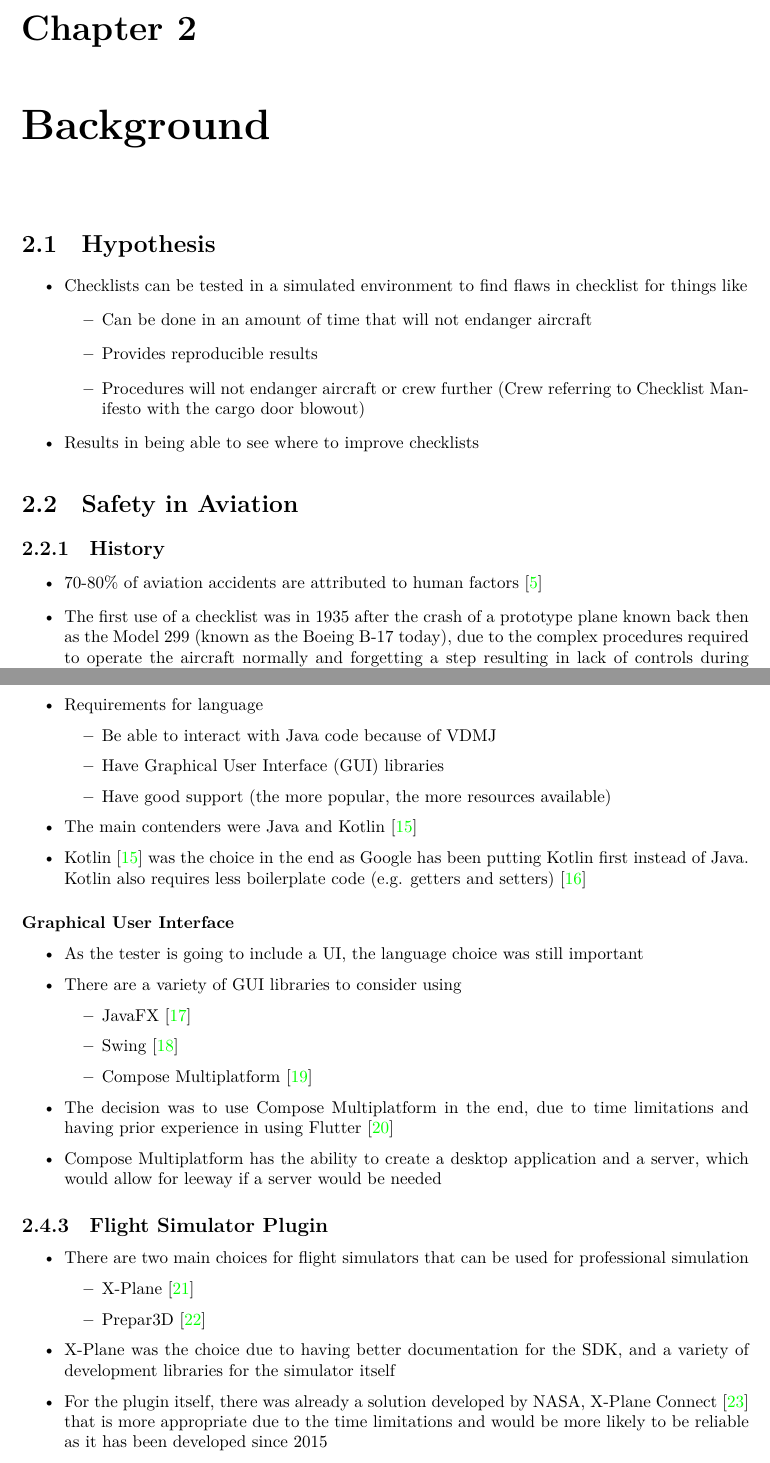
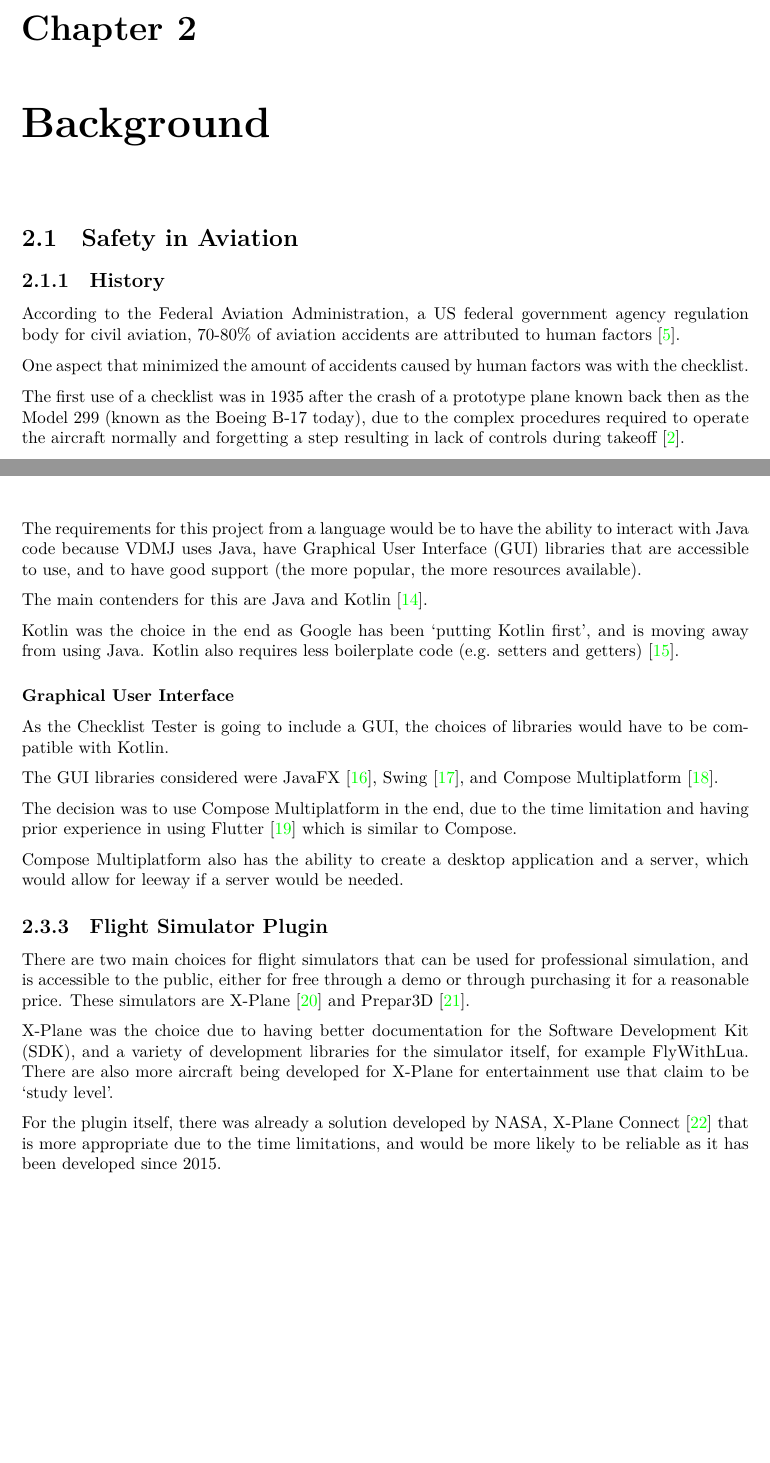
Before and after one commit to smyalygames/checklist-tester, a LaTeX thesis (pub/dissertation/dissertation.tex, which reads pub/dissertation/chapters/background.tex): two parts of pages 7 and 9 of 39, joined at a grey line, cut so that both start at the same text, the shorter picture padded with empty space. The pictures show the PDF file pub/dissertation/dissertation.pdf that the author committed with the source.

Commit message:
feat(dissertation): write background in full

```diff
--- a/pub/dissertation/chapters/background.tex
+++ b/pub/dissertation/chapters/background.tex
@@ -3,17 +3,17 @@
 \begin{document}
 
 %%%%% HYPOTHESIS %%%%%
-\section{Hypothesis}
-\begin{itemize}
-    \item Checklists can be tested in a simulated environment
-      to find flaws in checklist for things like
-      \begin{itemize}
-        \item Can be done in an amount of time that will not endanger aircraft
-        \item Provides reproducible results
-        \item Procedures will not endanger aircraft or crew further (Crew referring to Checklist Manifesto with the cargo door blowout)
-      \end{itemize}
-    \item Results in being able to see where to improve checklists
-\end{itemize}
+% \section{Hypothesis}
+% \begin{itemize}
+%     \item Checklists can be tested in a simulated environment
+%       to find flaws in checklist for things like
+%       \begin{itemize}
+%         \item Can be done in an amount of time that will not endanger aircraft
+%         \item Provides reproducible results
+%         \item Procedures will not endanger aircraft or crew further (Crew referring to Checklist Manifesto with the cargo door blowout)
+%       \end{itemize}
+%     \item Results in being able to see where to improve checklists
+% \end{itemize}
 
 
 
@@ -24,13 +24,18 @@
 % - Safety became more of a concern when more passengers and more planes in the sky
 % - Safety procedures being added
 % - Rates of accidents
-\begin{itemize}
-  \item 70-80\% of aviation accidents are attributed to human factors~\cite{faa:reasons}
-  \item The first use of a checklist was in 1935 after the crash of a prototype plane known
-    back then as the Model 299 (known as the Boeing B-17 today), due to the complex procedures
-    required to operate the aircraft normally and forgetting a step resulting in
-    lack of controls during takeoff~\cite{manifesto}
-  \item It was found that because of the complicated procedure to operate the aircraft
-    that the pilots would forget steps, and hence the concept of checklists was tested,
-    and found to minimize human errors~\cite{manifesto}
-\end{itemize}
+% \begin{itemize}
+%   \item 70-80\% of aviation accidents are attributed to human factors~\cite{faa:reasons}
+%   \item The first use of a checklist was in 1935 after the crash of a prototype plane known
+%     back then as the Model 299 (known as the Boeing B-17 today), due to the complex procedures
+%     required to operate the aircraft normally and forgetting a step resulting in
+%     lack of controls during takeoff~\cite{manifesto}
+%   \item It was found that because of the complicated procedure to operate the aircraft
+%     that the pilots would forget steps, and hence the concept of checklists was tested,
+%     and found to minimize human errors~\cite{manifesto}
+% \end{itemize}
+
+According to the Federal Aviation Administration, a US federal government agency regulation
+body for civil aviation, 70-80\% of aviation accidents are attributed to human factors~\cite{faa:reasons}.
+
+One aspect that minimized the amount of accidents caused by human factors was with the checklist.
@@ -200,6 +215,3 @@ and stability of floating-point operators to name a few.~\cite{airbus:formal}
 
 %%%%% SOLUTION STACK %%%%%
 \section{Solution Stack}
-\begin{itemize}
-  \item There would be around 3 main components to this tester
-    \begin{itemize}
@@ -209 +217,0 @@ and stability of floating-point operators to name a few.~\cite{airbus:formal}
-    \end{itemize}
@@ -223 +235,0 @@ and stability of floating-point operators to name a few.~\cite{airbus:formal}
-    \end{itemize}
@@ -228 +235,0 @@ and stability of floating-point operators to name a few.~\cite{airbus:formal}
-\end{itemize}
@@ -229,40 +260,55 @@ and stability of floating-point operators to name a few.~\cite{airbus:formal}
 
 \subsection{Checklist Tester}
 \subsubsection{JVM Language}
-\begin{itemize}
-  \item There are multiple languages that are made for or support JVMs~\cite{jvm-alt-lang}
-  \item Requirements for language
-    \begin{itemize}
-      \item Be able to interact with Java code because of VDMJ
-      \item Have Graphical User Interface (GUI) libraries
-      \item Have good support (the more popular, the more resources available)
-    \end{itemize}
-  \item The main contenders were Java and Kotlin~\cite{kotlin}
-  \item Kotlin~\cite{kotlin} was the choice in the end as Google has been putting Kotlin first
-    instead of Java. Kotlin also requires less boilerplate code (e.g. getters and setters)~\cite{android-kotlin}
+% \begin{itemize}
+%   \item There are multiple languages that are made for or support JVMs~\cite{jvm-alt-lang}
+%   \item Requirements for language
+%     \begin{itemize}
+%       \item Be able to interact with Java code because of VDMJ
+%       \item Have Graphical User Interface (GUI) libraries
+%       \item Have good support (the more popular, the more resources available)
+%     \end{itemize}
+%   \item The main contenders were Java and Kotlin~\cite{kotlin}
+%   \item Kotlin~\cite{kotlin} was the choice in the end as Google has been putting Kotlin first
+%     instead of Java. Kotlin also requires less boilerplate code (e.g. getters and setters)~\cite{android-kotlin}
 
-\end{itemize}
+% \end{itemize}
+
+There are multiple languages that are made for or support JVMs~\cite{jvm-alt-lang}.
+
+The requirements for this project from a language would be to have the ability to interact
+with Java code because VDMJ uses Java, have Graphical User Interface (GUI) libraries that
+are accessible to use, and to have good support (the more popular, the more resources available).
+
+The main contenders for this are Java and Kotlin~\cite{kotlin}.
+
+Kotlin was the choice in the end as Google has been \enquote{putting Kotlin first},
+and is moving away from using Java. Kotlin also requires less boilerplate code (e.g. setters and getters)~\cite{android-kotlin}.
 
 \subsubsection{Graphical User Interface}
-\begin{itemize}
-  \item As the tester is going to include a UI, the language choice was still important
-    \item There are a variety of GUI libraries to consider using
-    \begin{itemize}
-      \item JavaFX~\cite{javafx}
-      \item Swing~\cite{flatlaf}
-      \item Compose Multiplatform~\cite{compose}
-    \end{itemize}
-  \item The decision was to use Compose Multiplatform in the end, due to time limitations and
-    having prior experience in using Flutter~\cite{flutter}
-  \item Compose Multiplatform has the ability to create a desktop application and a server,
-    which would allow for leeway if a server would be needed
-\end{itemize}
+% \begin{itemize}
+%   \item As the tester is going to include a UI, the language choice was still important
+%     \item There are a variety of GUI libraries to consider using
+%     \begin{itemize}
+%       \item JavaFX~\cite{javafx}
+%       \item Swing~\cite{flatlaf}
+%       \item Compose Multiplatform~\cite{compose}
+%     \end{itemize}
+%   \item The decision was to use Compose Multiplatform in the end, due to time limitations and
+%     having prior experience in using Flutter~\cite{flutter}
+%   \item Compose Multiplatform has the ability to create a desktop application and a server,
+%     which would allow for leeway if a server would be needed
+% \end{itemize}
+
+As the Checklist Tester is going to include a GUI, the choices of libraries would have to
+be compatible with Kotlin.
+
+The GUI libraries considered were JavaFX~\cite{javafx}, Swing~\cite{flatlaf}, and Compose Multiplatform~\cite{compose}.
+
+The decision was to use Compose Multiplatform in the end, due to the time limitation and
+having prior experience in using Flutter~\cite{flutter} which is similar to Compose.
+
+Compose Multiplatform also has the ability to create a desktop application and a server,
+which would allow for leeway if a server would be needed.
 
 \subsection{Flight Simulator Plugin}
-\begin{itemize}
-  \item There are two main choices for flight simulators that can be used
-    for professional simulation
-    \begin{itemize}
-      \item X-Plane~\cite{x-plane}
-      \item Prepar3D~\cite{p3d}
-    \end{itemize}
@@ -272,4 +315,22 @@ and stability of floating-point operators to name a few.~\cite{airbus:formal}
-    that is more appropriate due to the time limitations and would be more likely to be reliable
-    as it has been developed since 2015
-\end{itemize}
+% \begin{itemize}
+%   \item There are two main choices for flight simulators that can be used
+%     for professional simulation
+%     \begin{itemize}
+%       \item X-Plane~\cite{x-plane}
+%       \item Prepar3D~\cite{p3d}
+%     \end{itemize}
+%   \item X-Plane was the choice due to having better documentation for the SDK, and a variety
+%     of development libraries for the simulator itself
+%   \item For the plugin itself, there was already a solution developed by NASA, X-Plane Connect~\cite{xpc}
+%     that is more appropriate due to the time limitations and would be more likely to be reliable
+%     as it has been developed since 2015
+% \end{itemize}
 
+There are two main choices for flight simulators that can be used for professional
+simulation, and is accessible to the public, either for free through a demo or through
+purchasing it for a reasonable price. These simulators are X-Plane~\cite{x-plane} and
+Prepar3D~\cite{p3d}.
+
+X-Plane was the choice due to having better documentation for the Software Development Kit (SDK),
+and a variety of development libraries for the simulator itself, for example FlyWithLua. There
+are also more aircraft being developed for X-Plane for entertainment use that claim to be \enquote{study level}.
```
Also changed, not shown: pub/dissertation/dissertation.pdf, pub/dissertation/chapters/background.tex (95 more changed lines).
